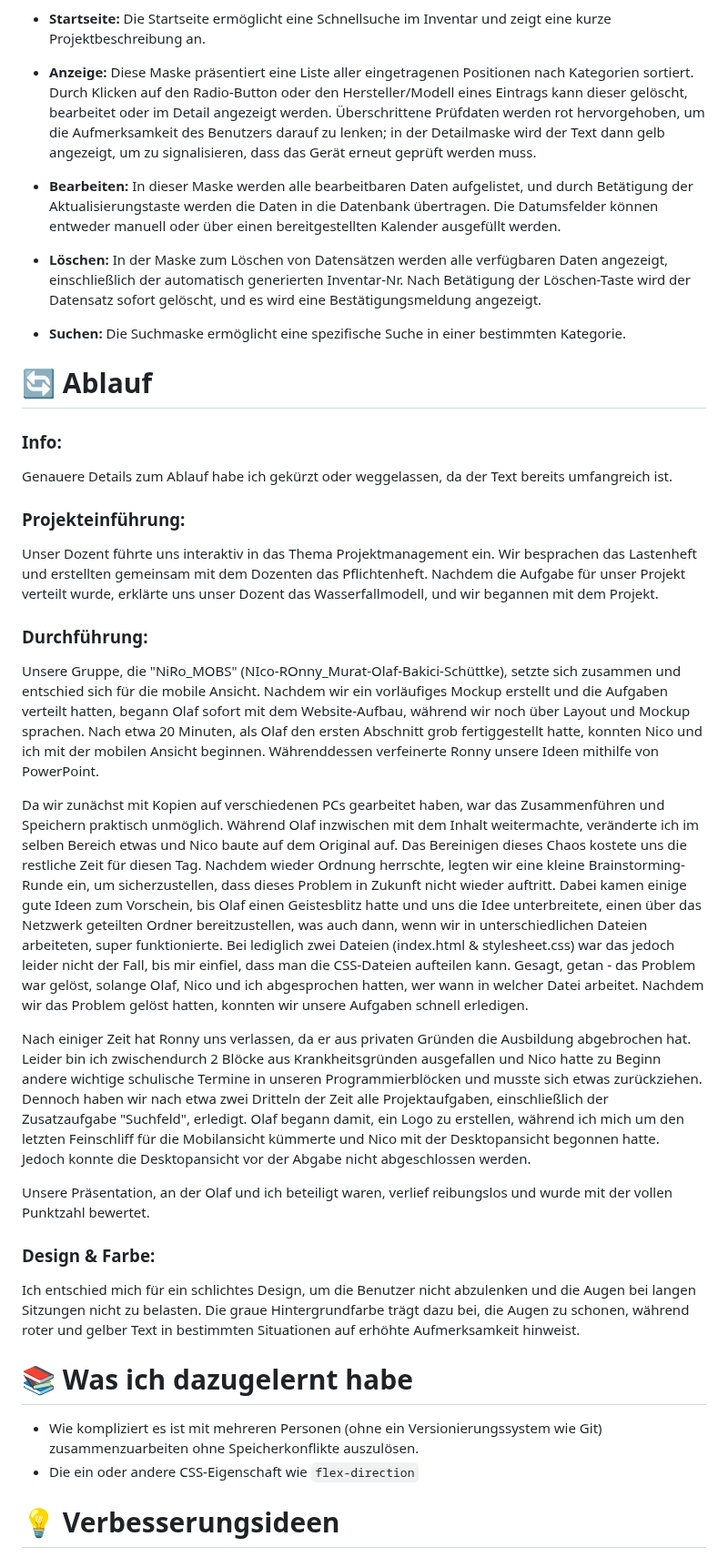
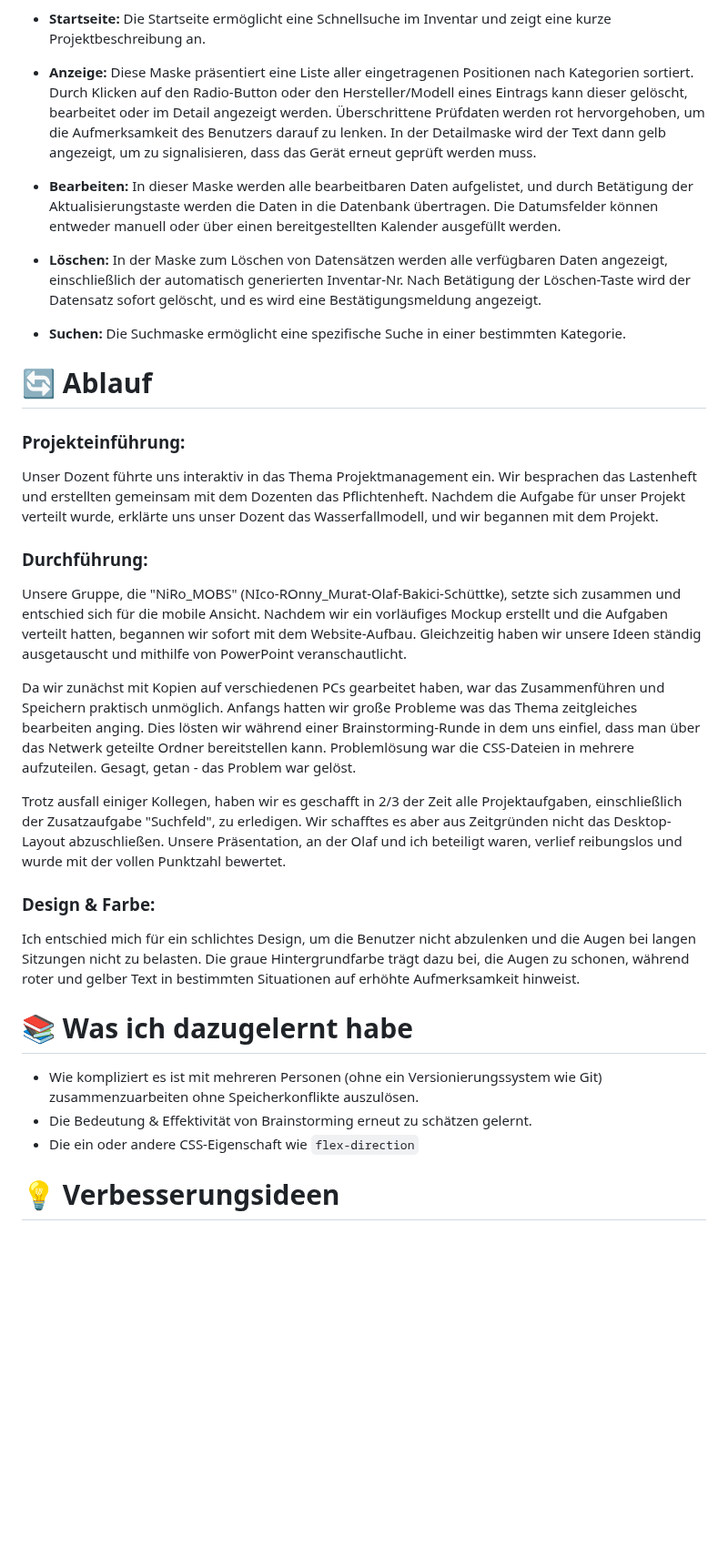
Before and after one commit to murat-bakici/Projekt-Inventarisierung, a Markdown page: README.md, the part around one of its changes. Shown at 91% size. Drawn GitHub-style; blank space fills up the shorter version.

```diff
--- a/README.md
+++ b/README.md
@@ -36,7 +36,7 @@ Design der Webseite & Mobile Layout
 
 
 - **Anzeige:** Diese Maske präsentiert eine Liste aller eingetragenen Positionen nach Kategorien sortiert. Durch Klicken auf den Radio-Button oder den Hersteller/Modell eines Eintrags kann dieser gelöscht, bearbeitet oder im Detail angezeigt werden.
-               Überschrittene Prüfdaten werden rot hervorgehoben, um die Aufmerksamkeit des Benutzers darauf zu lenken; in der Detailmaske wird der Text dann gelb angezeigt, um zu signalisieren, dass das Gerät erneut geprüft werden muss.
+               Überschrittene Prüfdaten werden rot hervorgehoben, um die Aufmerksamkeit des Benutzers darauf zu lenken. In der Detailmaske wird der Text dann gelb angezeigt, um zu signalisieren, dass das Gerät erneut geprüft werden muss.
 
 
 - **Bearbeiten:** In dieser Maske werden alle bearbeitbaren Daten aufgelistet, und durch Betätigung der Aktualisierungstaste werden die Daten in die Datenbank übertragen. Die Datumsfelder können entweder manuell oder über einen bereitgestellten Kalender ausgefüllt werden.
@@ -48,34 +48,24 @@ Design der Webseite & Mobile Layout
 - **Suchen:** Die Suchmaske ermöglicht eine spezifische Suche in einer bestimmten Kategorie.
 
 # 🔄 Ablauf
-### **Info:**<br>
-Genauere Details zum Ablauf habe ich gekürzt oder weggelassen, da der Text bereits umfangreich ist.
 
 ### **Projekteinführung:**<br>
 Unser Dozent führte uns interaktiv in das Thema Projektmanagement ein. Wir besprachen das Lastenheft und erstellten gemeinsam mit dem Dozenten das Pflichtenheft. Nachdem die Aufgabe für unser Projekt verteilt wurde, erklärte uns unser Dozent das Wasserfallmodell, und wir begannen mit dem Projekt.
 
 ### **Durchführung:**<br>
 Unsere Gruppe, die "NiRo_MOBS" (NIco-ROnny_Murat-Olaf-Bakici-Schüttke), setzte sich zusammen und entschied sich für die mobile Ansicht.
-Nachdem wir ein vorläufiges Mockup erstellt und die Aufgaben verteilt hatten, begann Olaf sofort mit dem Website-Aufbau, während wir noch über Layout und Mockup sprachen.
-Nach etwa 20 Minuten, als Olaf den ersten Abschnitt grob fertiggestellt hatte, konnten Nico und ich mit der mobilen Ansicht beginnen. Währenddessen verfeinerte Ronny unsere Ideen mithilfe von PowerPoint.
+Nachdem wir ein vorläufiges Mockup erstellt und die Aufgaben verteilt hatten, begannen wir sofort mit dem Website-Aufbau. Gleichzeitig haben wir unsere Ideen ständig ausgetauscht und mithilfe von PowerPoint veranschautlicht.
 
-Da wir zunächst mit Kopien auf verschiedenen PCs gearbeitet haben, war das Zusammenführen und Speichern praktisch unmöglich. Während Olaf inzwischen mit dem Inhalt weitermachte, veränderte ich im selben Bereich etwas und Nico baute auf dem Original auf.
-Das Bereinigen dieses Chaos kostete uns die restliche Zeit für diesen Tag. Nachdem wieder Ordnung herrschte, legten wir eine kleine Brainstorming-Runde ein, um sicherzustellen, dass dieses Problem in Zukunft nicht wieder auftritt.
-Dabei kamen einige gute Ideen zum Vorschein, bis Olaf einen Geistesblitz hatte und uns die Idee unterbreitete, einen über das Netzwerk geteilten Ordner bereitzustellen, was auch dann, wenn wir in unterschiedlichen Dateien arbeiteten, super funktionierte.
-Bei lediglich zwei Dateien (index.html & stylesheet.css) war das jedoch leider nicht der Fall, bis mir einfiel, dass man die CSS-Dateien aufteilen kann. Gesagt, getan - das Problem war gelöst, solange Olaf, Nico und ich abgesprochen hatten, wer wann in welcher Datei arbeitet.
-Nachdem wir das Problem gelöst hatten, konnten wir unsere Aufgaben schnell erledigen.
+Da wir zunächst mit Kopien auf verschiedenen PCs gearbeitet haben, war das Zusammenführen und Speichern praktisch unmöglich. Anfangs hatten wir große Probleme was das Thema zeitgleiches bearbeiten anging. Dies lösten wir während einer Brainstorming-Runde in dem uns einfiel, dass man über das Netwerk geteilte Ordner bereitstellen kann. Problemlösung war die CSS-Dateien in mehrere aufzuteilen. Gesagt, getan - das Problem war gelöst.
 
-Nach einiger Zeit hat Ronny uns verlassen, da er aus privaten Gründen die Ausbildung abgebrochen hat. Leider bin ich zwischendurch 2 Blöcke aus Krankheitsgründen ausgefallen und Nico hatte zu Beginn andere wichtige schulische Termine in unseren Programmierblöcken und musste sich etwas zurückziehen.
-Dennoch haben wir nach etwa zwei Dritteln der Zeit alle Projektaufgaben, einschließlich der Zusatzaufgabe "Suchfeld", erledigt. Olaf begann damit, ein Logo zu erstellen, während ich mich um den letzten Feinschliff für die Mobilansicht kümmerte und Nico mit der Desktopansicht begonnen hatte.
-Jedoch konnte die Desktopansicht vor der Abgabe nicht abgeschlossen werden.
-
-Unsere Präsentation, an der Olaf und ich beteiligt waren, verlief reibungslos und wurde mit der vollen Punktzahl bewertet.
+Trotz ausfall einiger Kollegen, haben wir es geschafft in 2/3 der Zeit alle Projektaufgaben, einschließlich der Zusatzaufgabe "Suchfeld", zu erledigen. Wir schafftes es aber aus Zeitgründen nicht das Desktop-Layout abzuschließen. Unsere Präsentation, an der Olaf und ich beteiligt waren, verlief reibungslos und wurde mit der vollen Punktzahl bewertet.
 
 ### **Design & Farbe:**<br>
 Ich entschied mich für ein schlichtes Design, um die Benutzer nicht abzulenken und die Augen bei langen Sitzungen nicht zu belasten. Die graue Hintergrundfarbe trägt dazu bei, die Augen zu schonen, während roter und gelber Text in bestimmten Situationen auf erhöhte Aufmerksamkeit hinweist.
 
 # 📚 Was ich dazugelernt habe
 - Wie kompliziert es ist mit mehreren Personen (ohne ein Versionierungssystem wie Git) zusammenzuarbeiten ohne Speicherkonflikte auszulösen.
+- Die Bedeutung & Effektivität von Brainstorming erneut zu schätzen gelernt.
 - Die ein oder andere CSS-Eigenschaft wie `flex-direction`
 
 # 💡 Verbesserungsideen
```
Also changed, not shown: other parts of README.md (+1 -1 lines).
